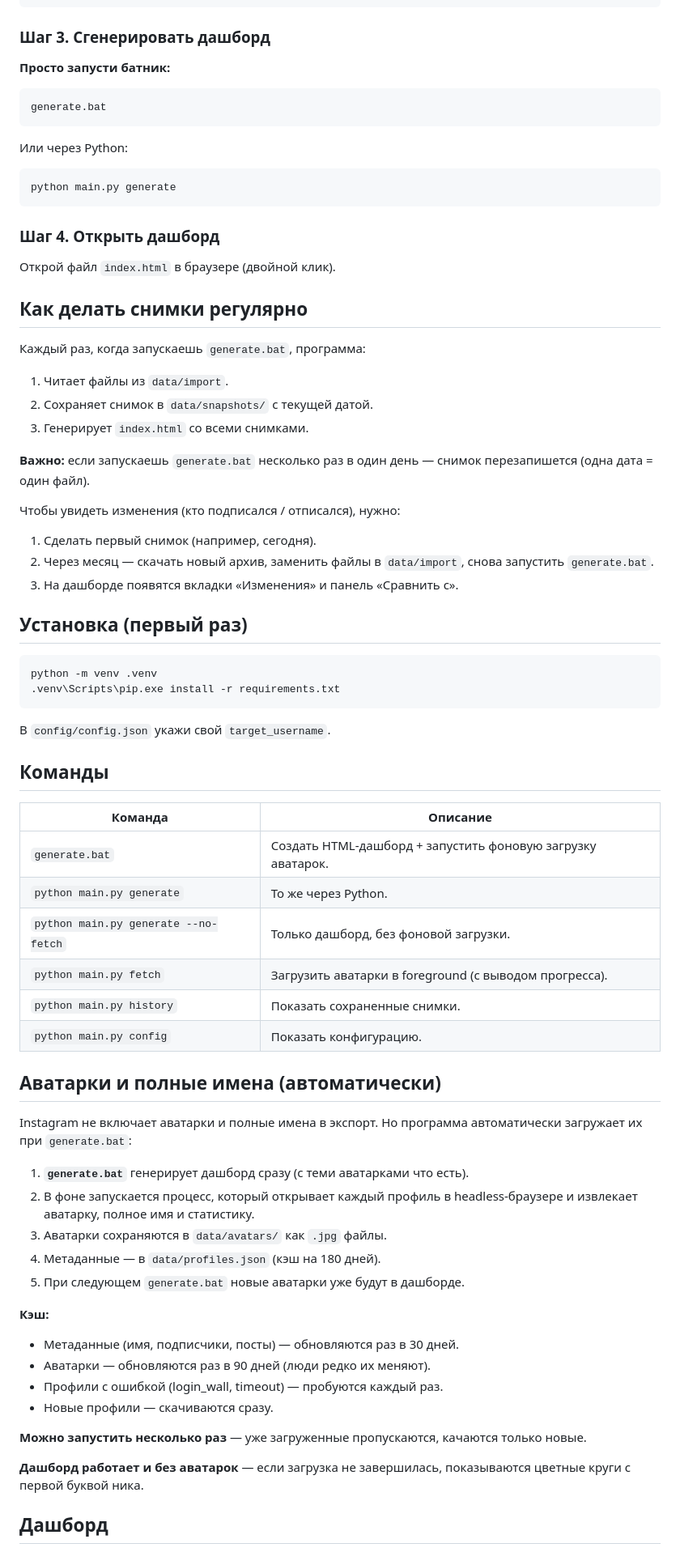
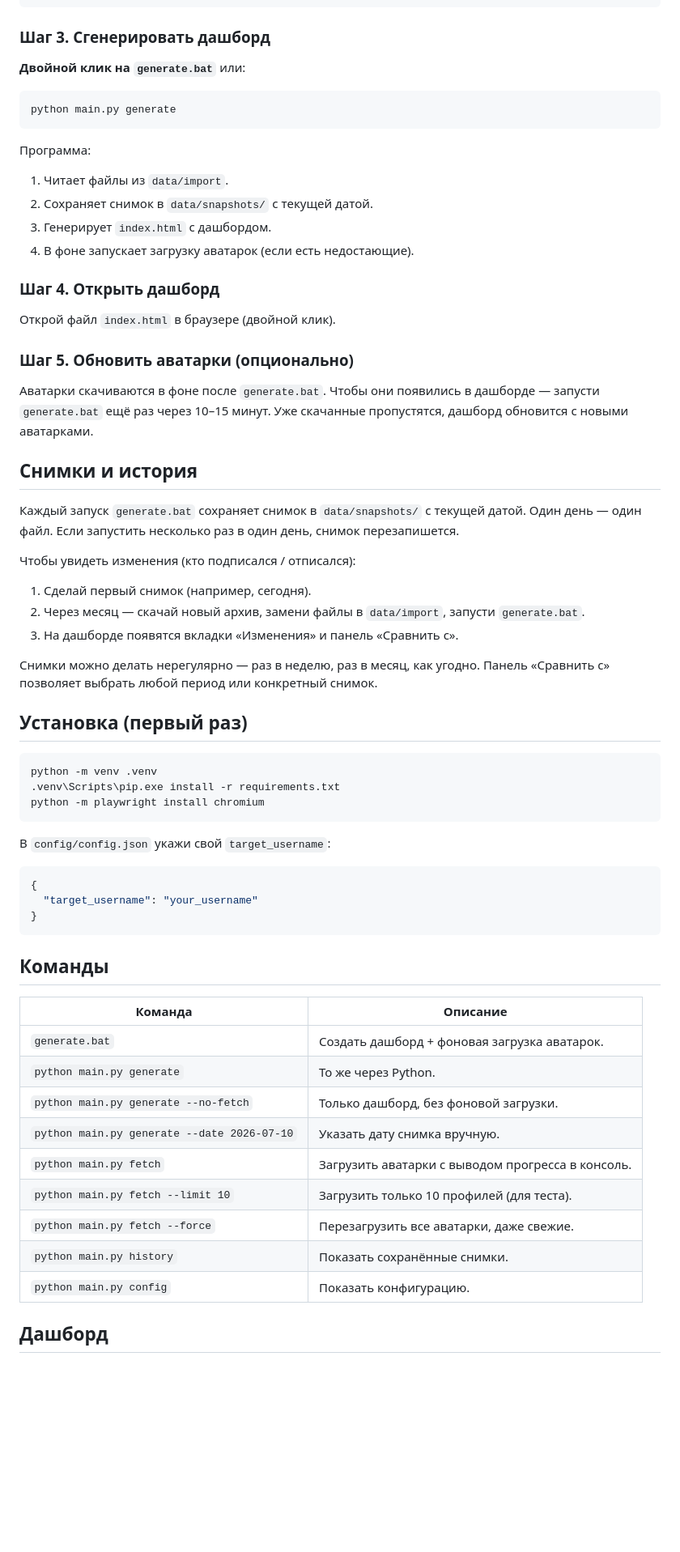
Before and after one commit to dziominpavel/InstagramTracker, a Markdown page: README.md, the part around one of its changes. Shown at 81% size. Drawn GitHub-style; blank space fills up the shorter version.

````diff
--- a/README.md
+++ b/README.md
@@ -40,78 +51,67 @@ data/import/
 
 ### Шаг 3. Сгенерировать дашборд
 
-**Просто запусти батник:**
-
-```text
-generate.bat
-```
-
-Или через Python:
+**Двойной клик на `generate.bat`** или:
 
 ```bash
 python main.py generate
 ```
 
+Программа:
+1. Читает файлы из `data/import`.
+2. Сохраняет снимок в `data/snapshots/` с текущей датой.
+3. Генерирует `index.html` с дашбордом.
+4. В фоне запускает загрузку аватарок (если есть недостающие).
+
 ### Шаг 4. Открыть дашборд
 
 Открой файл `index.html` в браузере (двойной клик).
 
-## Как делать снимки регулярно
+### Шаг 5. Обновить аватарки (опционально)
 
-Каждый раз, когда запускаешь `generate.bat`, программа:
-1. Читает файлы из `data/import`.
-2. Сохраняет снимок в `data/snapshots/` с текущей датой.
-3. Генерирует `index.html` со всеми снимками.
+Аватарки скачиваются в фоне после `generate.bat`. Чтобы они появились в дашборде — запусти `generate.bat` ещё раз через 10–15 минут. Уже скачанные пропустятся, дашборд обновится с новыми аватарками.
 
-**Важно:** если запускаешь `generate.bat` несколько раз в один день — снимок перезапишется (одна дата = один файл).
+## Снимки и история
 
-Чтобы увидеть изменения (кто подписался / отписался), нужно:
-1. Сделать первый снимок (например, сегодня).
-2. Через месяц — скачать новый архив, заменить файлы в `data/import`, снова запустить `generate.bat`.
+Каждый запуск `generate.bat` сохраняет снимок в `data/snapshots/` с текущей датой. Один день — один файл. Если запустить несколько раз в один день, снимок перезапишется.
+
+Чтобы увидеть изменения (кто подписался / отписался):
+
+1. Сделай первый снимок (например, сегодня).
+2. Через месяц — скачай новый архив, замени файлы в `data/import`, запусти `generate.bat`.
 3. На дашборде появятся вкладки «Изменения» и панель «Сравнить с».
+
+Снимки можно делать нерегулярно — раз в неделю, раз в месяц, как угодно. Панель «Сравнить с» позволяет выбрать любой период или конкретный снимок.
 
 ## Установка (первый раз)
 
 ```bash
 python -m venv .venv
 .venv\Scripts\pip.exe install -r requirements.txt
+python -m playwright install chromium
 ```
 
-В `config/config.json` укажи свой `target_username`.
+В `config/config.json` укажи свой `target_username`:
+
+```json
+{
+  "target_username": "your_username"
+}
+```
 
 ## Команды
 
 | Команда | Описание |
 |---------|----------|
-| `generate.bat` | Создать HTML-дашборд + запустить фоновую загрузку аватарок. |
+| `generate.bat` | Создать дашборд + фоновая загрузка аватарок. |
 | `python main.py generate` | То же через Python. |
 | `python main.py generate --no-fetch` | Только дашборд, без фоновой загрузки. |
-| `python main.py fetch` | Загрузить аватарки в foreground (с выводом прогресса). |
-| `python main.py history` | Показать сохраненные снимки. |
+| `python main.py generate --date 2026-07-10` | Указать дату снимка вручную. |
+| `python main.py fetch` | Загрузить аватарки с выводом прогресса в консоль. |
+| `python main.py fetch --limit 10` | Загрузить только 10 профилей (для теста). |
+| `python main.py fetch --force` | Перезагрузить все аватарки, даже свежие. |
+| `python main.py history` | Показать сохранённые снимки. |
 | `python main.py config` | Показать конфигурацию. |
-
-## Аватарки и полные имена (автоматически)
-
-Instagram не включает аватарки и полные имена в экспорт. Но программа
-автоматически загружает их при `generate.bat`:
-
-1. **`generate.bat`** генерирует дашборд сразу (с теми аватарками что есть).
-2. В фоне запускается процесс, который открывает каждый профиль в headless-браузере
-   и извлекает аватарку, полное имя и статистику.
-3. Аватарки сохраняются в `data/avatars/` как `.jpg` файлы.
-4. Метаданные — в `data/profiles.json` (кэш на 180 дней).
-5. При следующем `generate.bat` новые аватарки уже будут в дашборде.
-
-**Кэш:**
-- Метаданные (имя, подписчики, посты) — обновляются раз в 30 дней.
-- Аватарки — обновляются раз в 90 дней (люди редко их меняют).
-- Профили с ошибкой (login_wall, timeout) — пробуются каждый раз.
-- Новые профили — скачиваются сразу.
-
-**Можно запустить несколько раз** — уже загруженные пропускаются, качаются только новые.
-
-**Дашборд работает и без аватарок** — если загрузка не завершилась, показываются
-цветные круги с первой буквой ника.
 
 ## Дашборд
 
````
Also changed, not shown: other parts of README.md (+100 -25 lines).
